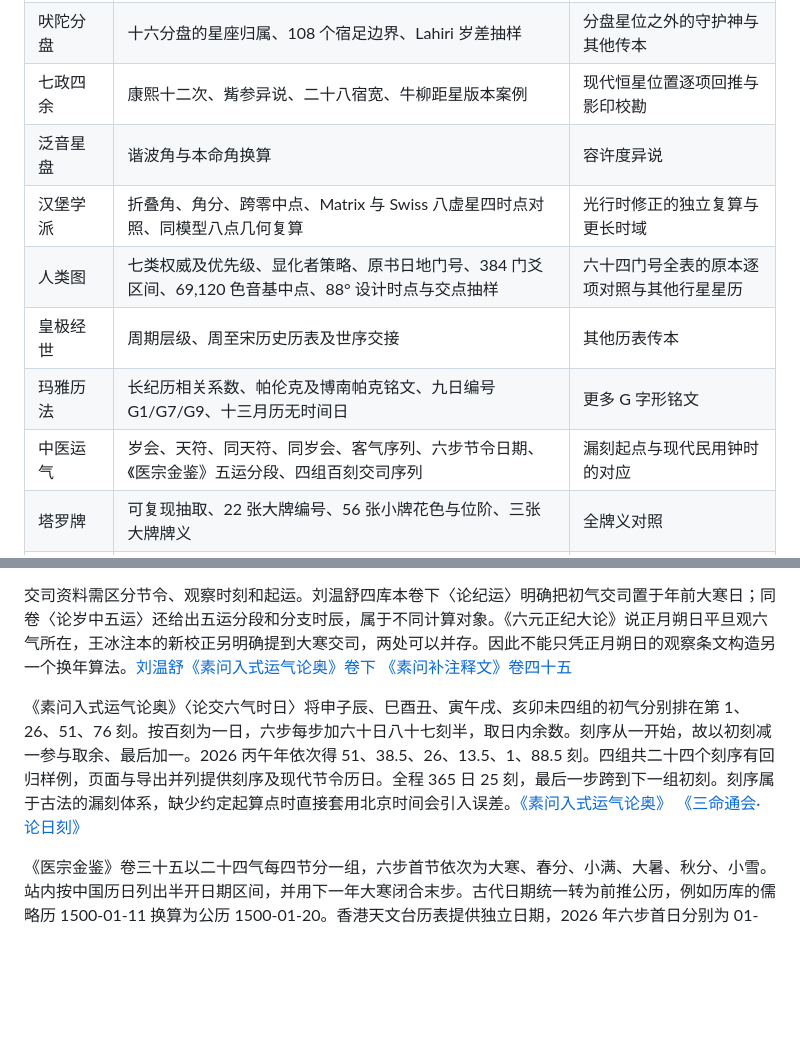
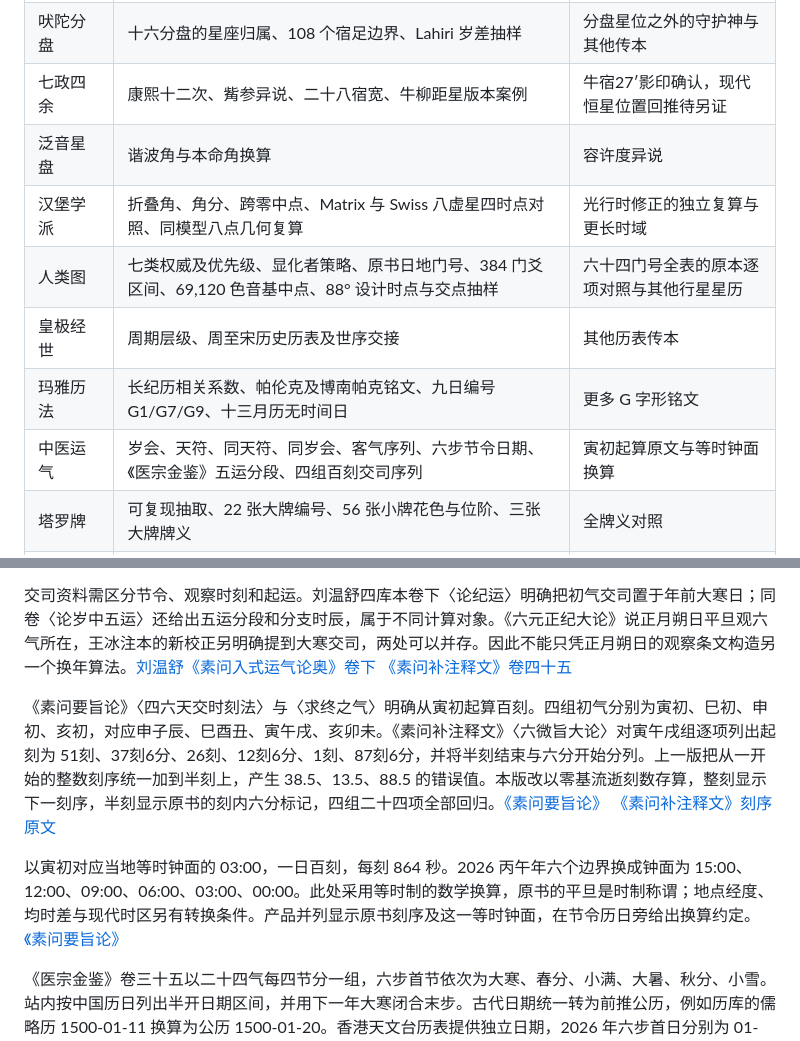
Before and after one commit to weihaoyang/qimen-llm-chart, a Markdown page: docs/research/calculation-audit-paper.md, 2 parts joined by grey strips. Rendered like a GitHub page; blank space fills up the shorter version.

```diff
--- a/docs/research/calculation-audit-paper.md
+++ b/docs/research/calculation-audit-paper.md
@@ -152,13 +152,13 @@ R. Santhanam 所译《Bṛhat Parāśara Horā Śāstra》第六章第 33 节的
 | 人生 K 线 | 大运排列方向与八字运表对照 | 权重外部效度 |
 | 星盘 | 星历抽样、冥王星坐标历元、三套宫制的十二宫头、高纬及夜盘福点 | 宫制更广抽样与其他派生点 |
 | 吠陀分盘 | 十六分盘的星座归属、108 个宿足边界、Lahiri 岁差抽样 | 分盘星位之外的守护神与其他传本 |
-| 七政四余 | 康熙十二次、觜参异说、二十八宿宽、牛柳距星版本案例 | 现代恒星位置逐项回推与影印校勘 |
+| 七政四余 | 康熙十二次、觜参异说、二十八宿宽、牛柳距星版本案例 | 牛宿27′影印确认，现代恒星位置回推待另证 |
 | 泛音星盘 | 谐波角与本命角换算 | 容许度异说 |
 | 汉堡学派 | 折叠角、角分、跨零中点、Matrix 与 Swiss 八虚星四时点对照、同模型八点几何复算 | 光行时修正的独立复算与更长时域 |
 | 人类图 | 七类权威及优先级、显化者策略、原书日地门号、384 门爻区间、69,120 色音基中点、88° 设计时点与交点抽样 | 六十四门号全表的原本逐项对照与其他行星星历 |
 | 皇极经世 | 周期层级、周至宋历史历表及世序交接 | 其他历表传本 |
 | 玛雅历法 | 长纪历相关系数、帕伦克及博南帕克铭文、九日编号 G1/G7/G9、十三月历无时间日 | 更多 G 字形铭文 |
-| 中医运气 | 岁会、天符、同天符、同岁会、客气序列、六步节令日期、《医宗金鉴》五运分段、四组百刻交司序列 | 漏刻起点与现代民用钟时的对应 |
+| 中医运气 | 岁会、天符、同天符、同岁会、客气序列、六步节令日期、《医宗金鉴》五运分段、四组百刻交司序列 | 寅初起算原文与等时钟面换算 |
 | 塔罗牌 | 可复现抽取、22 张大牌编号、56 张小牌花色与位阶、三张大牌牌义 | 全牌义对照 |
 | 卢恩符文 | 抽取、Fehu、Kaunan、Uruz 跨文本对照、九界图示来源 | 其他符文的跨文本核验 |
 | 神圣几何 | 欧几里得双圆构造、圆弧弦长、格点计数与导出边界 | 其他图案的历史来源归属 |
@@ -356,7 +356,9 @@ Lahiri 岁差基准按平春分点处理。Swiss Ephemeris 的 IAE Lahiri 在 J2
 
 交司资料需区分节令、观察时刻和起运。刘温舒四库本卷下〈论纪运〉明确把初气交司置于年前大寒日；同卷〈论岁中五运〉还给出五运分段和分支时辰，属于不同计算对象。《六元正纪大论》说正月朔日平旦观六气所在，王冰注本的新校正另明确提到大寒交司，两处可以并存。因此不能只凭正月朔日的观察条文构造另一个换年算法。[刘温舒《素问入式运气论奥》卷下](https://zh.wikisource.org/wiki/素問入式運氣論奥_(四庫全書本)/卷下) [《素问补注释文》卷四十五](https://www.shidianguji.com/book/DZ1018/chapter/1k85j5r2wrlzd)
 
-《素问入式运气论奥》〈论交六气时日〉将申子辰、巳酉丑、寅午戌、亥卯未四组的初气分别排在第 1、26、51、76 刻。按百刻为一日，六步每步加六十日八十七刻半，取日内余数。刻序从一开始，故以初刻减一参与取余、最后加一。2026 丙午年依次得 51、38.5、26、13.5、1、88.5 刻。四组共二十四个刻序有回归样例，页面与导出并列提供刻序及现代节令历日。全程 365 日 25 刻，最后一步跨到下一组初刻。刻序属于古法的漏刻体系，缺少约定起算点时直接套用北京时间会引入误差。[《素问入式运气论奥》](https://www.shidianguji.com/zh/book/LSDZ1002/chapter/1m6d6rq6x3wh0) [《三命通会·论日刻》](https://www.shidianguji.com/book/SK1610/chapter/1kf5v6o9byuyb)
+《素问要旨论》〈四六天交时刻法〉与〈求终之气〉明确从寅初起算百刻。四组初气分别为寅初、巳初、申初、亥初，对应申子辰、巳酉丑、寅午戌、亥卯未。《素问补注释文》〈六微旨大论〉对寅午戌组逐项列出起刻为 51刻、37刻6分、26刻、12刻6分、1刻、87刻6分，并将半刻结束与六分开始分列。上一版把从一开始的整数刻序统一加到半刻上，产生 38.5、13.5、88.5 的错误值。本版改以零基流逝刻数存算，整刻显示下一刻序，半刻显示原书的刻内六分标记，四组二十四项全部回归。[《素问要旨论》](https://zh.wikisource.org/wiki/素問要旨論) [《素问补注释文》刻序原文](https://www.shidianguji.com/zh/mid-page/7377498091198513162)
+
+以寅初对应当地等时钟面的 03:00，一日百刻，每刻 864 秒。2026 丙午年六个边界换成钟面为 15:00、12:00、09:00、06:00、03:00、00:00。此处采用等时制的数学换算，原书的平旦是时制称谓；地点经度、均时差与现代时区另有转换条件。产品并列显示原书刻序及这一等时钟面，在节令历日旁给出换算约定。[《素问要旨论》](https://zh.wikisource.org/wiki/素問要旨論)
 
 《医宗金鉴》卷三十五以二十四气每四节分一组，六步首节依次为大寒、春分、小满、大暑、秋分、小雪。站内按中国历日列出半开日期区间，并用下一年大寒闭合末步。古代日期统一转为前推公历，例如历库的儒略历 1500-01-11 换算为公历 1500-01-20。香港天文台历表提供独立日期，2026 年六步首日分别为 01-20、03-20、05-21、07-23、09-23、11-22，末步止于 2027-01-20 之前。这里落实的是节令分组与日历区间，交司刻数与各年分支时辰仍是不同口径。[《御纂医宗金鉴》卷三十五](https://zh.wikisource.org/zh-hans/御纂医宗金鉴_(四库全书本)/卷35) [香港天文台 2026 节气表](https://www.hko.gov.hk/en/gts/astron2026/files/2026SolarTerms24.pdf)
 
```
Also changed, not shown: other parts of docs/research/calculation-audit-paper.md (+9 -6 lines), docs/research/sources/wuli-tongkao-195-cadal06066771-p126.png (added), 6 other files.
